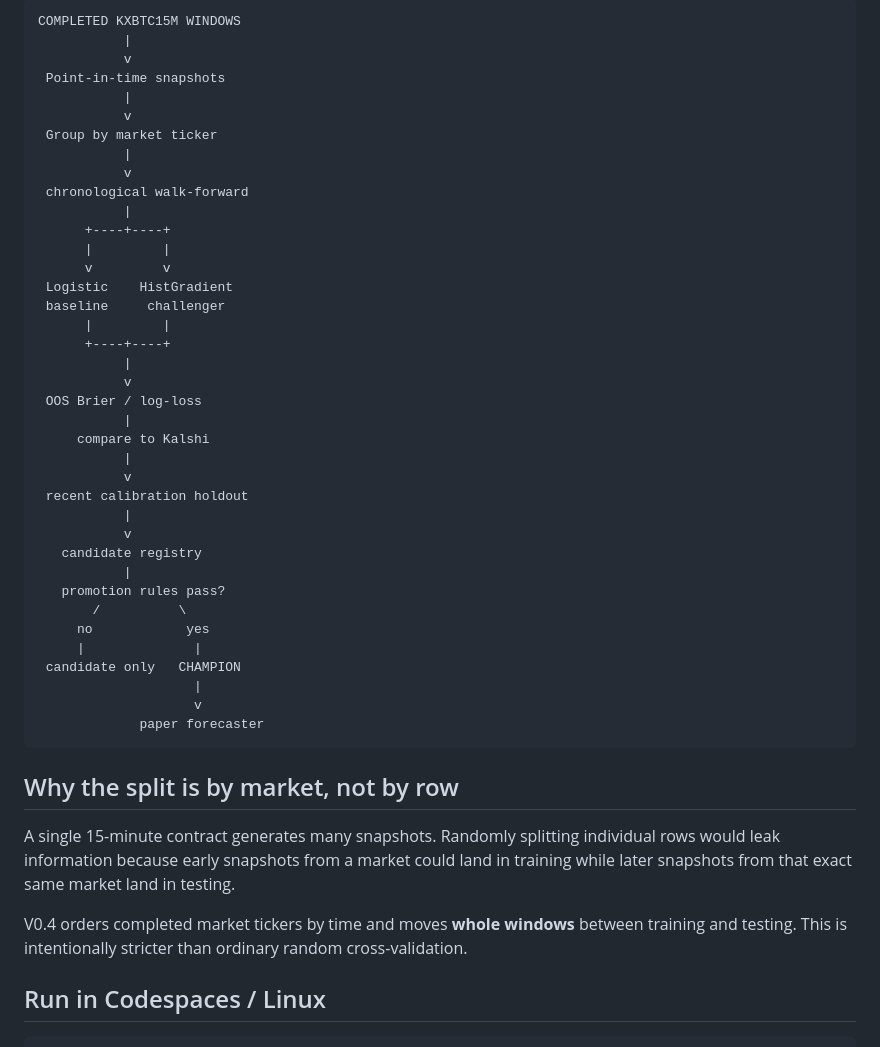
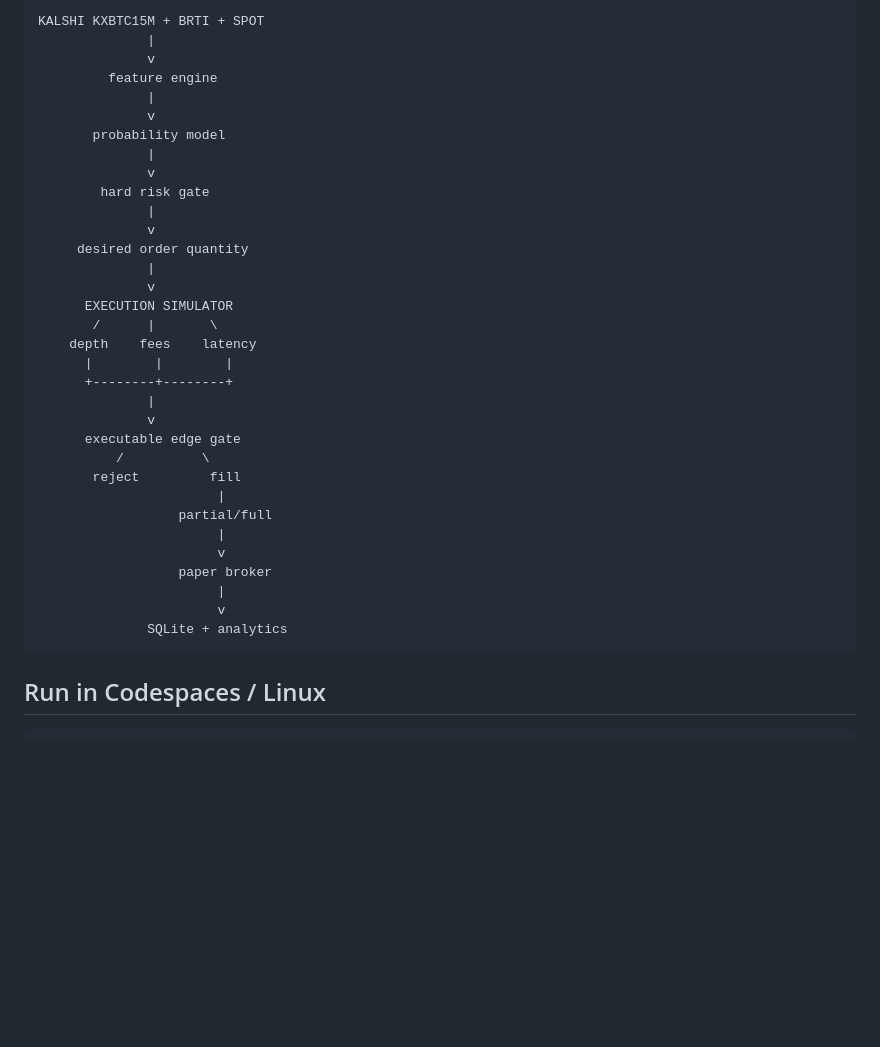
Before and after one commit to elsharuf107s-ux/K-Trading, a Markdown page: README.md, the part around one of its changes. Rendered like a GitHub page; blank space fills up the shorter version.

````diff
--- a/README.md
+++ b/README.md
@@ -44,50 +49,39 @@ The goal is not to maximize win rate. The goal is to determine whether a probabi
 
 ```text
-COMPLETED KXBTC15M WINDOWS
-           |
-           v
- Point-in-time snapshots
-           |
-           v
- Group by market ticker
-           |
-           v
- chronological walk-forward
-           |
-      +----+----+
-      |         |
-      v         v
- Logistic    HistGradient
- baseline     challenger
-      |         |
-      +----+----+
-           |
-           v
- OOS Brier / log-loss
-           |
-     compare to Kalshi
-           |
-           v
- recent calibration holdout
-           |
-           v
-   candidate registry
-           |
-   promotion rules pass?
-       /          \
-     no            yes
-     |              |
- candidate only   CHAMPION
-                    |
-                    v
-             paper forecaster
+KALSHI KXBTC15M + BRTI + SPOT
+              |
+              v
+         feature engine
+              |
+              v
+       probability model
+              |
+              v
+        hard risk gate
+              |
+              v
+     desired order quantity
+              |
+              v
+      EXECUTION SIMULATOR
+       /      |       \
+    depth    fees    latency
+      |        |        |
+      +--------+--------+
+              |
+              v
+      executable edge gate
+          /          \
+       reject         fill
+                       |
+                  partial/full
+                       |
+                       v
+                  paper broker
+                       |
+                       v
+              SQLite + analytics
 ```
-
-## Why the split is by market, not by row
-
-A single 15-minute contract generates many snapshots. Randomly splitting individual rows would leak information because early snapshots from a market could land in training while later snapshots from that exact same market land in testing.
-
-V0.4 orders completed market tickers by time and moves **whole windows** between training and testing. This is intentionally stricter than ordinary random cross-validation.
 
 ## Run in Codespaces / Linux
 
````
Also changed, not shown: other parts of README.md (+71 -62 lines).
